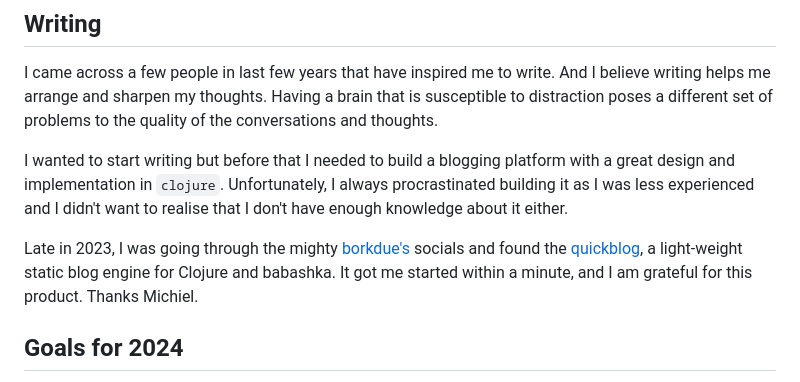
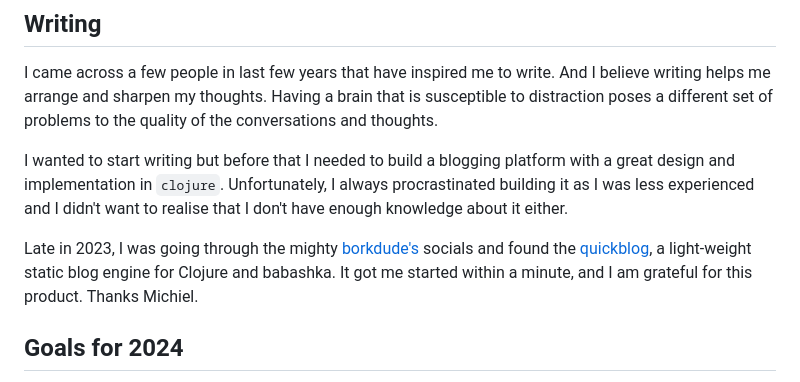
Before and after one commit to Samy-33/blog, a Markdown page: posts/new-year-2024.md, the part around the change. Drawn GitHub-style.

Commit message:
typo fix

```diff
--- a/posts/new-year-2024.md
+++ b/posts/new-year-2024.md
@@ -54,7 +54,7 @@ I came across a few people in last few years that have inspired me to write. And
 
 I wanted to start writing but before that I needed to build a blogging platform with a great design and implementation in `clojure`. Unfortunately, I always procrastinated building it as I was less experienced and I didn't want to realise that I don't have enough knowledge about it either.
 
-Late in 2023, I was going through the mighty [borkdue's](https://github.com/borkdude) socials and found the [quickblog](https://github.com/borkdude/quickblog), a light-weight static blog engine for Clojure and babashka. It got me started within a minute, and I am grateful for this product. Thanks Michiel.
+Late in 2023, I was going through the mighty [borkdude's](https://github.com/borkdude) socials and found the [quickblog](https://github.com/borkdude/quickblog), a light-weight static blog engine for Clojure and babashka. It got me started within a minute, and I am grateful for this product. Thanks Michiel.
 
 ## Goals for 2024
 I am not one of those people who chooses new year resolutions at the beginning of the year and as it passes, forgets about them. I forget about them - right away.
```
